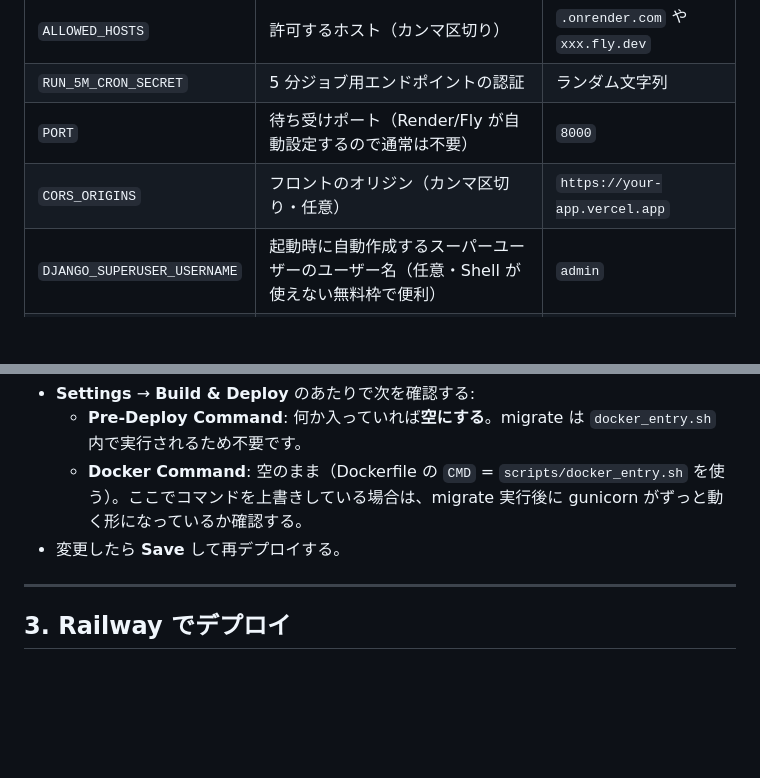
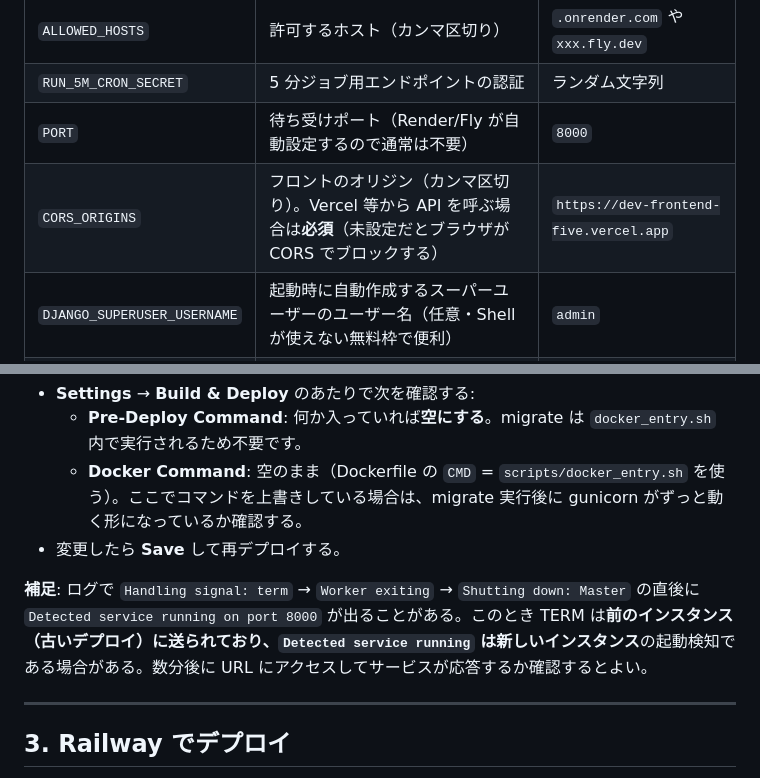
Before and after one commit to aily-dev-work/dev, a Markdown page: docs/DOCKER_DEPLOY.md, 2 parts joined by grey strips. GitHub-like rendering; blank space fills up the shorter version.

Commit message:
Update Docker deployment documentation to clarify CORS configuration requirements: Emphasize the necessity of setting `CORS_ORIGINS` for API calls from front-end applications, and add troubleshooting notes regarding service shutdown logs for better clarity during deployment.

```diff
--- a/docs/DOCKER_DEPLOY.md
+++ b/docs/DOCKER_DEPLOY.md
@@ -21,7 +21,7 @@
 | `ALLOWED_HOSTS` | 許可するホスト（カンマ区切り） | `.onrender.com` や `xxx.fly.dev` |
 | `RUN_5M_CRON_SECRET` | 5 分ジョブ用エンドポイントの認証 | ランダム文字列 |
 | `PORT` | 待ち受けポート（Render/Fly が自動設定するので通常は不要） | `8000` |
-| `CORS_ORIGINS` | フロントのオリジン（カンマ区切り・任意） | `https://your-app.vercel.app` |
+| `CORS_ORIGINS` | フロントのオリジン（カンマ区切り）。Vercel 等から API を呼ぶ場合は**必須**（未設定だとブラウザが CORS でブロックする） | `https://dev-frontend-five.vercel.app` |
 | `DJANGO_SUPERUSER_USERNAME` | 起動時に自動作成するスーパーユーザーのユーザー名（任意・Shell が使えない無料枠で便利） | `admin` |
 | `DJANGO_SUPERUSER_PASSWORD` | 上記スーパーユーザーのパスワード（上記とセットで設定すること） | 強めのパスワード |
 | `DJANGO_SUPERUSER_EMAIL` | 上記のメール（任意・空でも可） | `admin@example.com` |
@@ -58,6 +58,8 @@ DB はデフォルトで SQLite（`db.sqlite3`）。コンテナ再作成で消
   - **Pre-Deploy Command**: 何か入っていれば**空にする**。migrate は `docker_entry.sh` 内で実行されるため不要です。
   - **Docker Command**: 空のまま（Dockerfile の `CMD` = `scripts/docker_entry.sh` を使う）。ここでコマンドを上書きしている場合は、migrate 実行後に gunicorn がずっと動く形になっているか確認する。
 - 変更したら **Save** して再デプロイする。
+
+**補足**: ログで `Handling signal: term` → `Worker exiting` → `Shutting down: Master` の直後に `Detected service running on port 8000` が出ることがある。このとき TERM は**前のインスタンス（古いデプロイ）**に送られており、`Detected service running` は**新しいインスタンス**の起動検知である場合がある。数分後に URL にアクセスしてサービスが応答するか確認するとよい。
 
 ---
 
```
